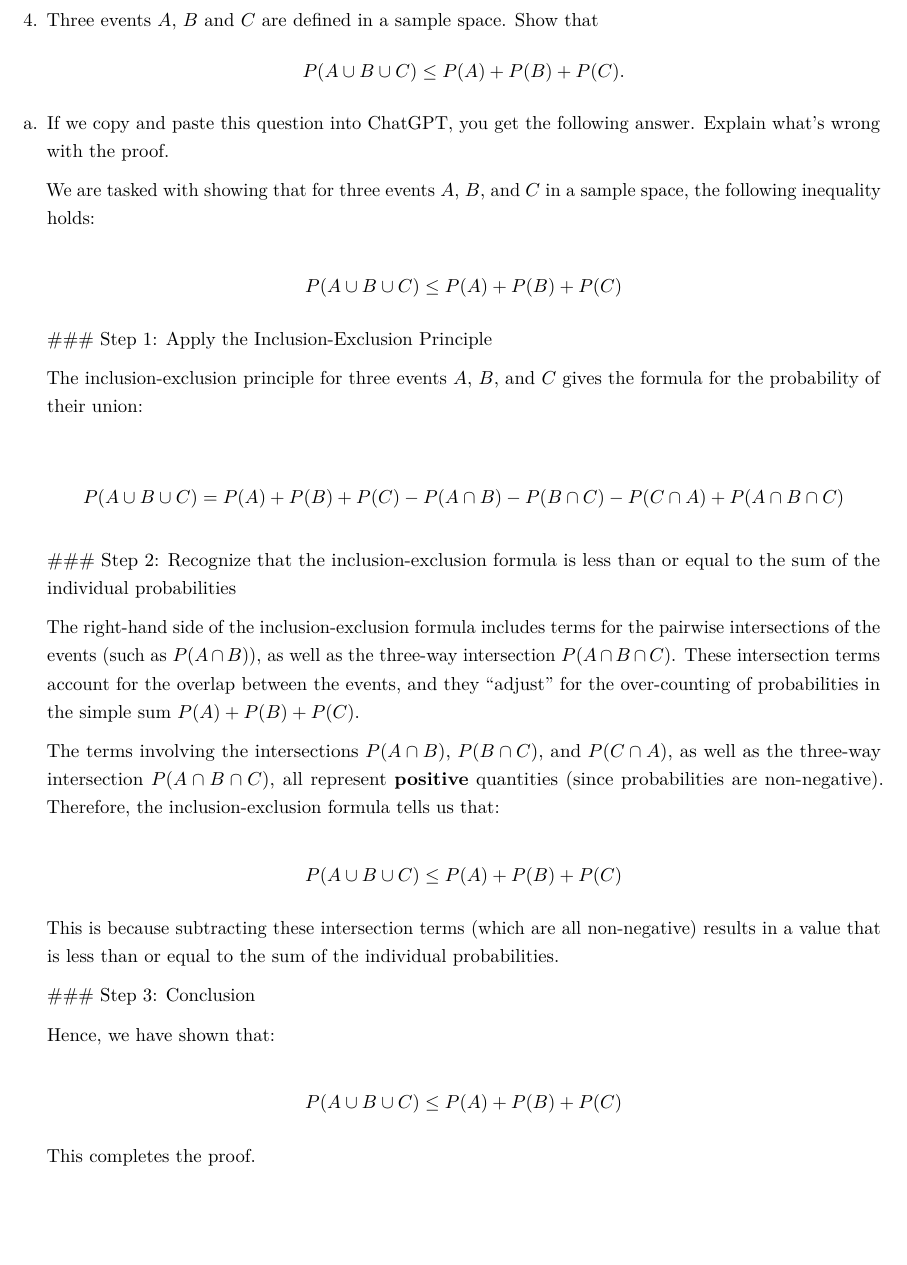
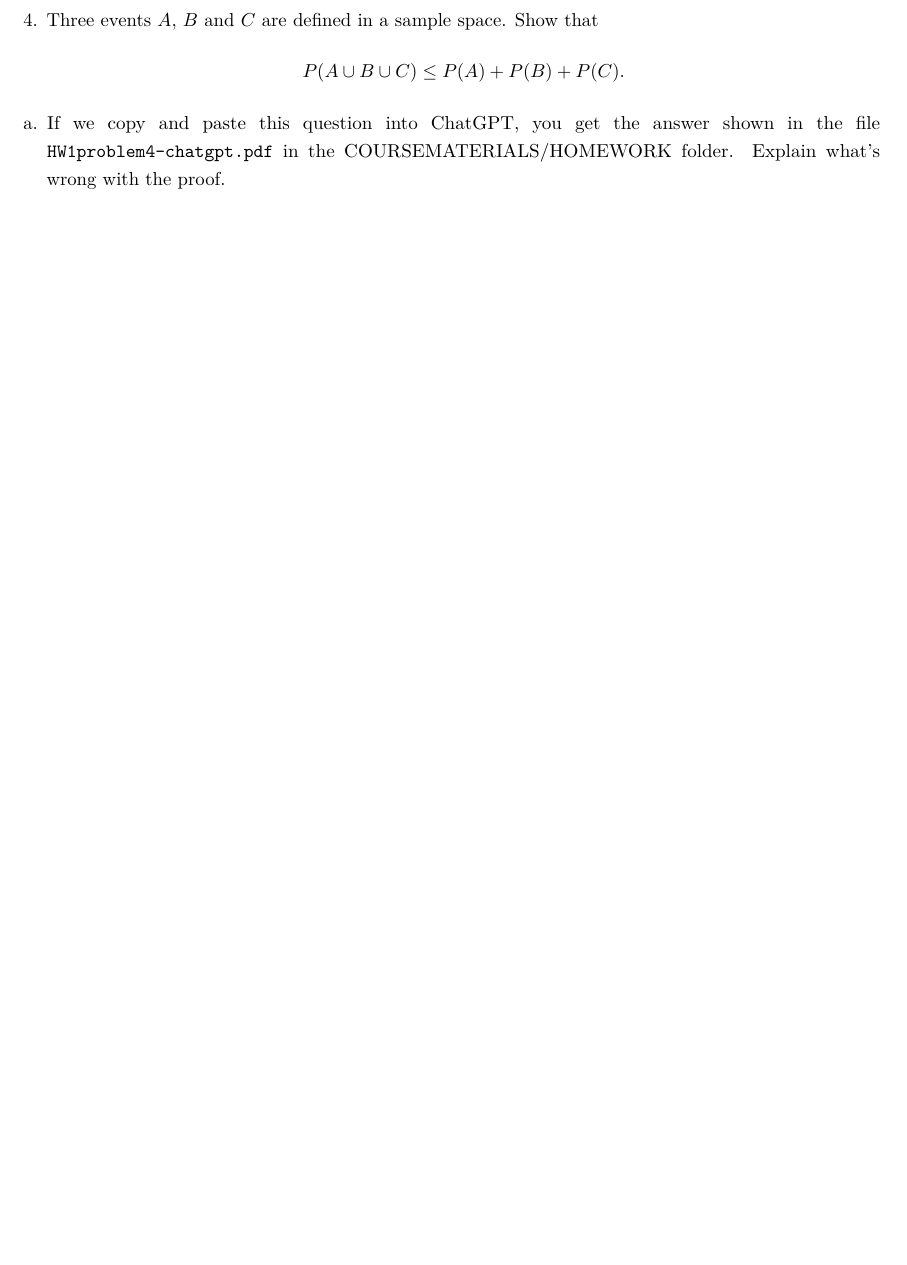
Before and after one commit to grover4/MATHSTAT394Winter2025, an R Markdown document (HOMEWORK/homework1_win2025.Rmd): part of page 2 of 3 before the commit and part of page 2 of 2 after it, cut so that both start at the same text, the shorter picture padded with empty space. Rendered offline with R 4.5, knitr and Pandoc, then LaTeX, with nearby package versions.

Commit message:
hw1-edited-jan16

```diff
--- a/HOMEWORK/homework1_win2025.Rmd
+++ b/HOMEWORK/homework1_win2025.Rmd
@@ -45,40 +45,7 @@ of its engines function. Suppose $A$ defines the event that the port engine fail
 4.  Three events $A$, $B$ and $C$ are defined in a sample space. Show that
 $$P(A \cup B \cup C) \leq P(A) + P(B) + P(C).$$
 
-a. If we copy and paste this question into ChatGPT, you get the following answer.  Explain what's wrong with the proof.
-
-    We are tasked with showing that for three events \( A \), \( B \), and \( C \) in a sample space, the following inequality holds:
-
-    \[
-    P(A \cup B \cup C) \leq P(A) + P(B) + P(C)
-    \]
-
-    ### Step 1: Apply the Inclusion-Exclusion Principle
-
-    The inclusion-exclusion principle for three events \( A \), \( B \), and \( C \) gives the formula for the probability of their union:
-
-    \[
-    P(A \cup B \cup C) = P(A) + P(B) + P(C) - P(A \cap B) - P(B \cap C) - P(C \cap A) + P(A \cap B \cap C)\]
-
-    ### Step 2: Recognize that the inclusion-exclusion formula is less than or equal to the sum of the individual probabilities
-
-    The right-hand side of the inclusion-exclusion formula includes terms for the pairwise intersections of the events (such as \( P(A \cap B) \)), as well as the three-way intersection \( P(A \cap B \cap C) \). These intersection terms account for the overlap between the events, and they "adjust" for the over-counting of probabilities in the simple sum \( P(A) + P(B) + P(C) \).
-
-    The terms involving the intersections \( P(A \cap B) \), \( P(B \cap C) \), and \( P(C \cap A) \), as well as the three-way intersection \( P(A \cap B \cap C) \), all represent **positive** quantities (since probabilities are non-negative). Therefore, the inclusion-exclusion formula tells us that:
-
-    \[P(A \cup B \cup C) \leq P(A) + P(B) + P(C)\]
-
-    This is because subtracting these intersection terms (which are all non-negative) results in a value that is less than or equal to the sum of the individual probabilities.
-
-    ### Step 3: Conclusion
-
-    Hence, we have shown that:
-
-    \[
-    P(A \cup B \cup C) \leq P(A) + P(B) + P(C)
-    \]
-
-    This completes the proof.
+a. If we copy and paste this question into ChatGPT, you get the answer shown in the file `HW1problem4-chatgpt.pdf` in the COURSEMATERIALS/HOMEWORK folder.  Explain what's wrong with the proof.
 
 
 b. Now work out the correct proof. Be sure to show your steps and refer to results/theorems from our notes.
```
Also changed, not shown: HOMEWORK/HW1problem4-chatgpt.pdf (added).
